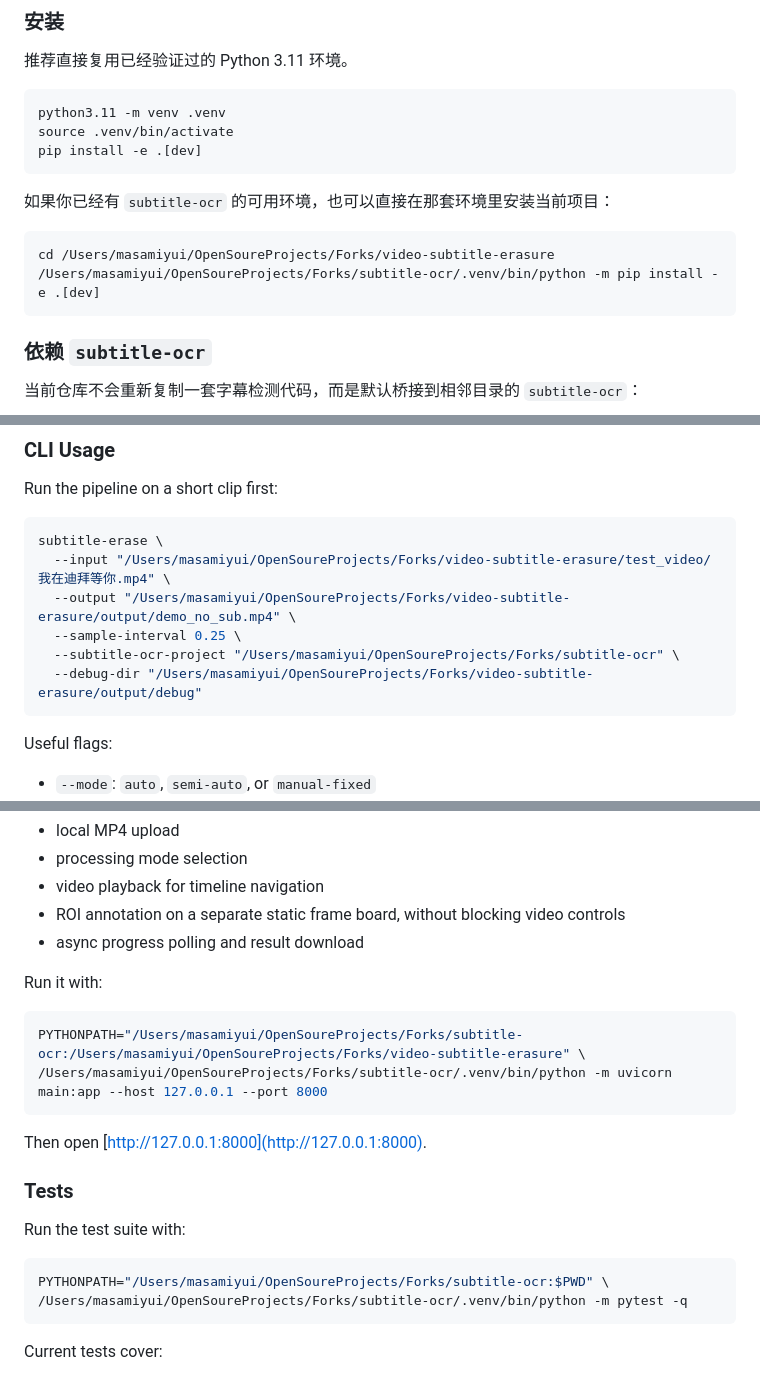
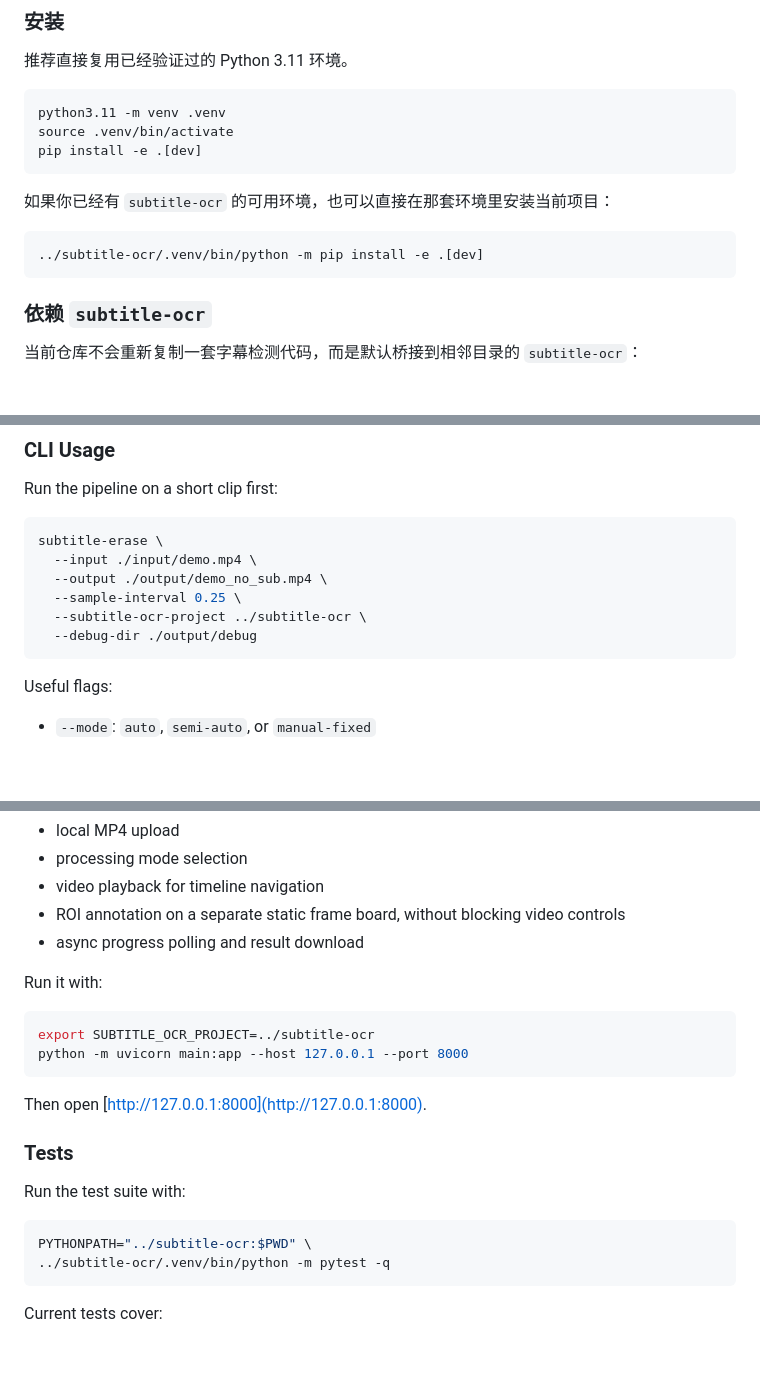
Before and after one commit to MasamiYui/video-subtitle-erasure, a Markdown page: README.md, 3 parts joined by grey strips. GitHub-like rendering; blank space fills up the shorter version.

````diff
--- a/README.md
+++ b/README.md
@@ -53,8 +64,7 @@ pip install -e .[dev]
 如果你已经有 `subtitle-ocr` 的可用环境，也可以直接在那套环境里安装当前项目：
 
 ```bash
-cd /Users/masamiyui/OpenSoureProjects/Forks/video-subtitle-erasure
-/Users/masamiyui/OpenSoureProjects/Forks/subtitle-ocr/.venv/bin/python -m pip install -e .[dev]
+../subtitle-ocr/.venv/bin/python -m pip install -e .[dev]
 ```
 
 ### 依赖 `subtitle-ocr`
@@ -182,11 +191,11 @@ Run the pipeline on a short clip first:
 
 ```bash
 subtitle-erase \
-  --input "/Users/masamiyui/OpenSoureProjects/Forks/video-subtitle-erasure/test_video/我在迪拜等你.mp4" \
-  --output "/Users/masamiyui/OpenSoureProjects/Forks/video-subtitle-erasure/output/demo_no_sub.mp4" \
+  --input ./input/demo.mp4 \
+  --output ./output/demo_no_sub.mp4 \
   --sample-interval 0.25 \
-  --subtitle-ocr-project "/Users/masamiyui/OpenSoureProjects/Forks/subtitle-ocr" \
-  --debug-dir "/Users/masamiyui/OpenSoureProjects/Forks/video-subtitle-erasure/output/debug"
+  --subtitle-ocr-project ../subtitle-ocr \
+  --debug-dir ./output/debug
 ```
 
 Useful flags:
@@ -210,8 +219,8 @@ The repository includes a fast browser workbench inspired by `subtitle-ocr/stati
 Run it with:
 
 ```bash
-PYTHONPATH="/Users/masamiyui/OpenSoureProjects/Forks/subtitle-ocr:/Users/masamiyui/OpenSoureProjects/Forks/video-subtitle-erasure" \
-/Users/masamiyui/OpenSoureProjects/Forks/subtitle-ocr/.venv/bin/python -m uvicorn main:app --host 127.0.0.1 --port 8000
+export SUBTITLE_OCR_PROJECT=../subtitle-ocr
+python -m uvicorn main:app --host 127.0.0.1 --port 8000
 ```
 
 Then open [http://127.0.0.1:8000](http://127.0.0.1:8000).
@@ -221,8 +230,8 @@ Then open [http://127.0.0.1:8000](http://127.0.0.1:8000).
 Run the test suite with:
 
 ```bash
-PYTHONPATH="/Users/masamiyui/OpenSoureProjects/Forks/subtitle-ocr:$PWD" \
-/Users/masamiyui/OpenSoureProjects/Forks/subtitle-ocr/.venv/bin/python -m pytest -q
+PYTHONPATH="../subtitle-ocr:$PWD" \
+../subtitle-ocr/.venv/bin/python -m pytest -q
 ```
 
 Current tests cover:
````
Also changed, not shown: other parts of README.md (+24 -14 lines), docs/images/nezha-compare-01.jpg (added), docs/images/nezha-compare-02.jpg (added), docs/images/nezha-compare-026.jpg (deleted), docs/images/nezha-compare-078.jpg (deleted).
